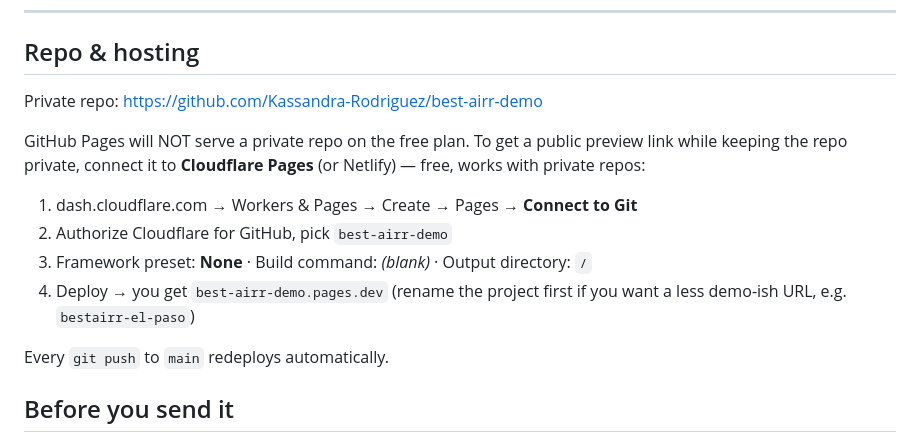
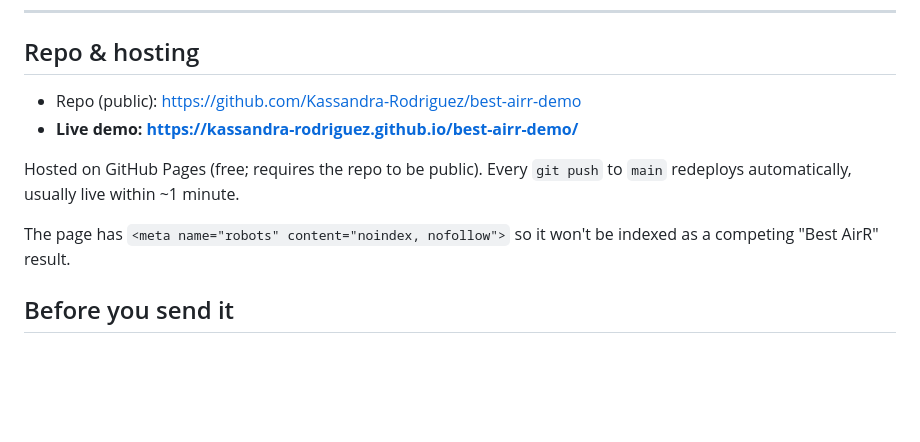
Before and after one commit to Kassandra-Rodriguez/best-airr-demo, a Markdown page: README.md, the part around the change. Rendered like a GitHub page; blank space fills up the shorter version.

Commit message:
Docs: repo is public, live on GitHub Pages
Co-Authored-By: Claude Opus 5 <noreply@anthropic.com>
Claude-Session: https://claude.ai/code/session_016GN9dhbo4fTF8BSw3RKiKc

```diff
--- a/README.md
+++ b/README.md
@@ -76,19 +76,14 @@ shape (hero = landscape, gallery = portrait). Re-optimize with
 
 ## Repo & hosting
 
-Private repo: <https://github.com/Kassandra-Rodriguez/best-airr-demo>
+- Repo (public): <https://github.com/Kassandra-Rodriguez/best-airr-demo>
+- **Live demo: <https://kassandra-rodriguez.github.io/best-airr-demo/>**
 
-GitHub Pages will NOT serve a private repo on the free plan. To get a public
-preview link while keeping the repo private, connect it to **Cloudflare Pages**
-(or Netlify) — free, works with private repos:
+Hosted on GitHub Pages (free; requires the repo to be public). Every `git push`
+to `main` redeploys automatically, usually live within ~1 minute.
 
-1. dash.cloudflare.com → Workers & Pages → Create → Pages → **Connect to Git**
-2. Authorize Cloudflare for GitHub, pick `best-airr-demo`
-3. Framework preset: **None** · Build command: *(blank)* · Output directory: `/`
-4. Deploy → you get `best-airr-demo.pages.dev` (rename the project first if you
-   want a less demo-ish URL, e.g. `bestairr-el-paso`)
-
-Every `git push` to `main` redeploys automatically.
+The page has `<meta name="robots" content="noindex, nofollow">` so it won't be
+indexed as a competing "Best AirR" result.
 
 ## Before you send it
 
```
